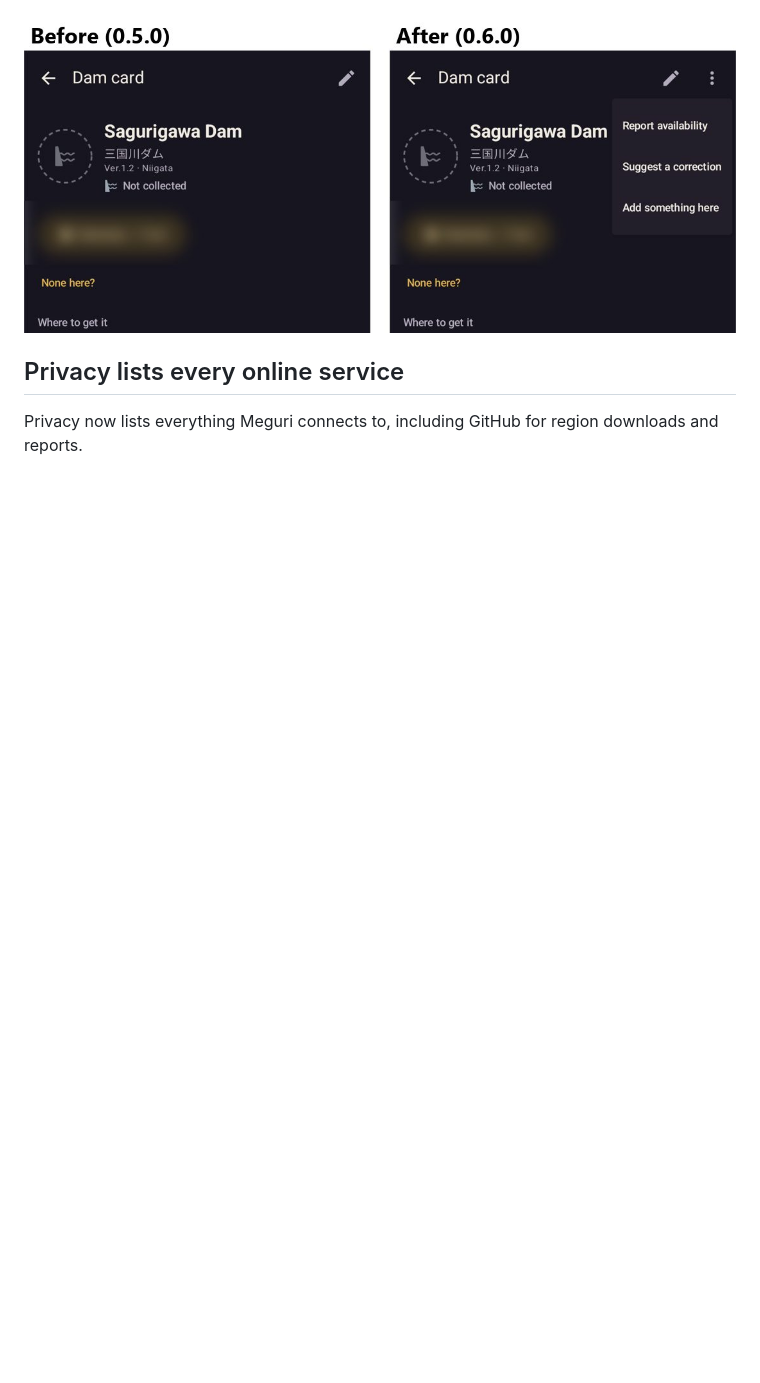
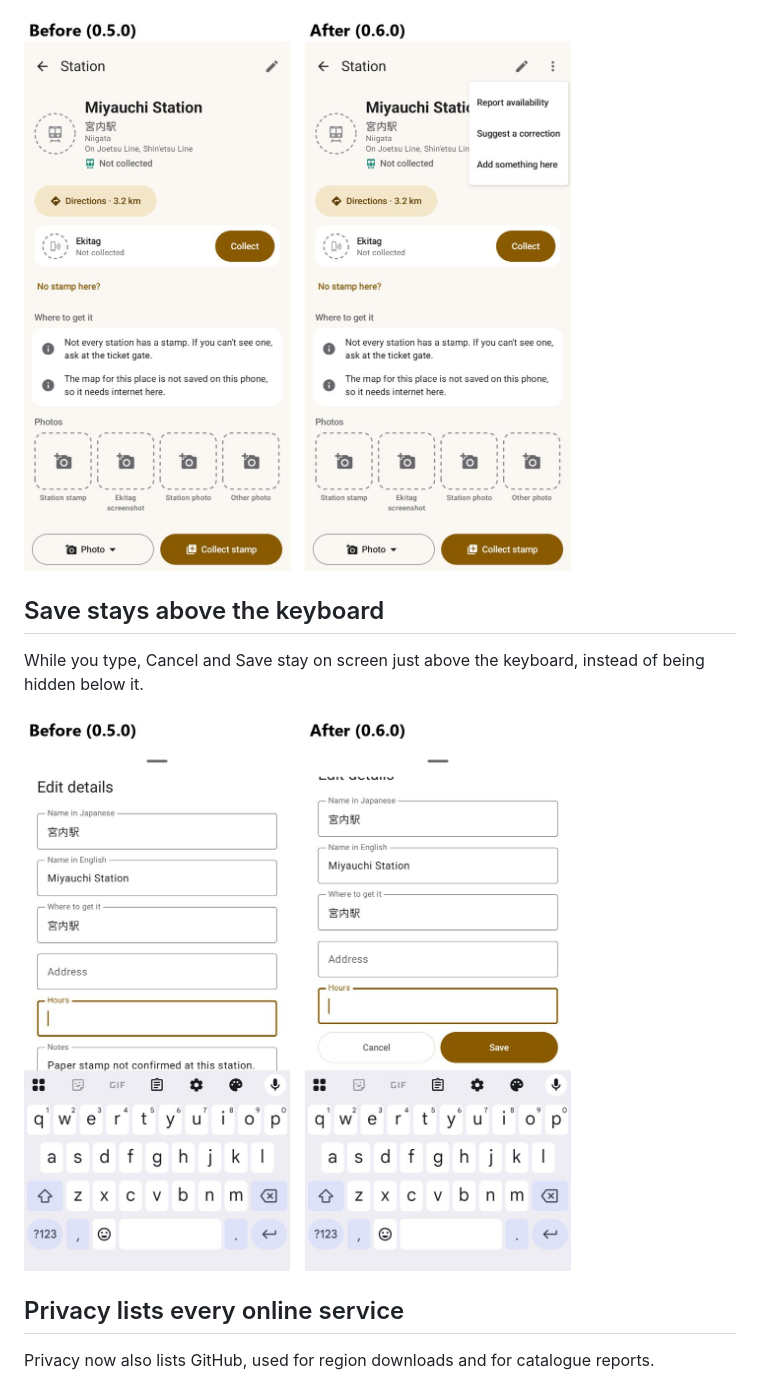
Before and after one commit to thisisartman/Meguri, a Markdown page: docs/changelog-visual/0.6.0.md, the part around one of its changes. Drawn GitHub-style; pictures changed too: docs/changelog-visual/0.6.0/item-menu.jpg (deleted), docs/changelog-visual/0.6.0/keyboard.jpg (added), docs/changelog-visual/0.6.0/report.jpg (added); blank space fills up the shorter version.

Commit message:
Visual changelog 0.6.0: reshot on the emulator, with weekly backup, Report, Save above the keyboard
Device: legion

```diff
--- a/docs/changelog-visual/0.6.0.md
+++ b/docs/changelog-visual/0.6.0.md
@@ -8,7 +20,13 @@ Each item's page has a ⋮ menu: report whether it is still handed out, suggest
 
-![Report from an item's page](0.6.0/item-menu.jpg)
+![Report from an item's page](0.6.0/report.jpg)
+
+## Save stays above the keyboard
+
+While you type, Cancel and Save stay on screen just above the keyboard, instead of being hidden below it.
+
+![Save stays above the keyboard](0.6.0/keyboard.jpg)
 
 ## Privacy lists every online service
 
-Privacy now lists everything Meguri connects to, including GitHub for region downloads and reports.
+Privacy now also lists GitHub, used for region downloads and for catalogue reports.
 
```
Also changed, not shown: other parts of docs/changelog-visual/0.6.0.md (+16 -5 lines), docs/changelog-visual/0.6.0/privacy.jpg, docs/changelog-visual/0.6.0/weekly-backup.jpg (added), docs/changelog-visual/0.6.0/whats-new.jpg (added).
